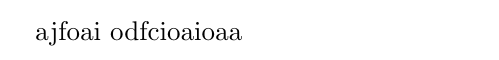
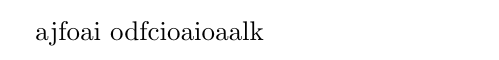
Before and after one commit to sass0lino/DocuTex, a LaTeX document (src/cartella_senza_nome/copia4.tex): part of the page, cut so that both start at the same text. Compiled offline with pdfLaTeX.

```diff
--- a/src/cartella_senza_nome/copia4.tex
+++ b/src/cartella_senza_nome/copia4.tex
@@ -1,5 +1,5 @@
 \documentclass{article}
 
 \begin{document}
-ajfoai odfcioaioaa
+ajfoai odfcioaioaalk
 \end{document}
```
